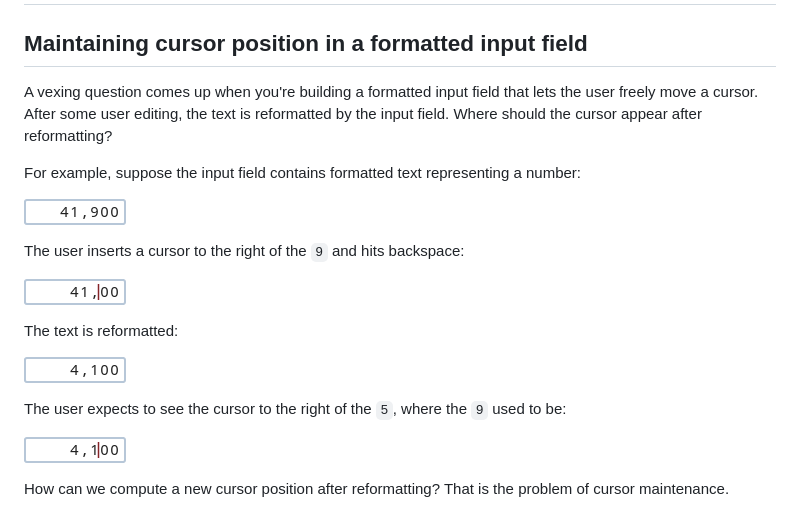
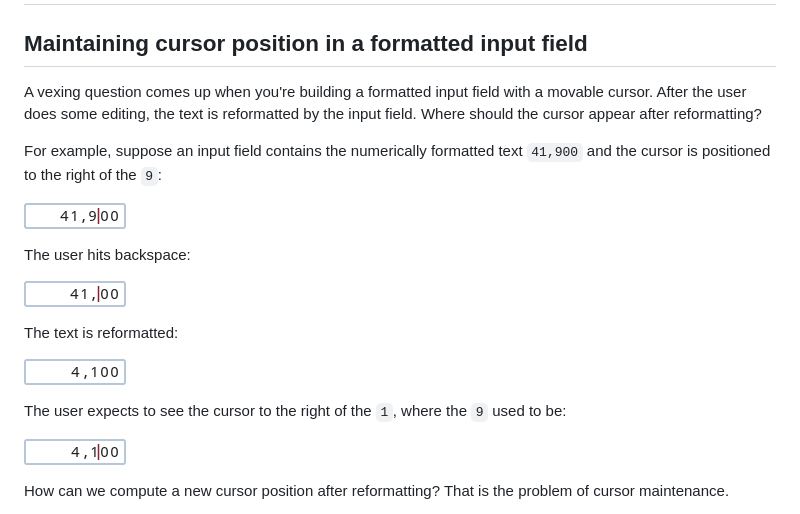
Before and after one commit to michaellaszlo/cursor-maintenance, a Markdown page: README.md, the part around the change. GitHub-like rendering; pictures changed too: README_images/introductory_example_1.png, README_images/introductory_example_2.png, README_images/introductory_example_3.png.

Commit message:
Tweak images and wording of introductory example

```diff
--- a/README.md
+++ b/README.md
@@ -4,16 +4,15 @@
 ## Maintaining cursor position in a formatted input field
 
 A vexing question comes up when you're building a formatted input field
-that lets the user freely move a cursor. After some user editing, the
-text is reformatted by the input field. Where should the cursor appear
-after reformatting?
+with a movable cursor. After the user does some editing, the text is
+reformatted by the input field. Where should the cursor appear after
+reformatting?
 
-For example, suppose the input field contains formatted text representing
-a number:
+For example, suppose an input field contains the numerically formatted text `41,900` and the cursor is positioned to the right of the `9`:
 
 ![41,900](https://github.com/michaellaszlo/cursor-maintenance/blob/master/README_images/introductory_example_1.png)
 
-The user inserts a cursor to the right of the `9` and hits backspace:
+The user hits backspace:
 
 ![41,^00](https://github.com/michaellaszlo/cursor-maintenance/blob/master/README_images/introductory_example_2.png)
 
@@ -21,7 +20,7 @@ The text is reformatted:
 
 ![4,100](https://github.com/michaellaszlo/cursor-maintenance/blob/master/README_images/introductory_example_3.png)
 
-The user expects to see the cursor to the right of the `5`, where the
+The user expects to see the cursor to the right of the `1`, where the
 `9` used to be:
 
 ![4,1^00](https://github.com/michaellaszlo/cursor-maintenance/blob/master/README_images/introductory_example_4.png)
```
